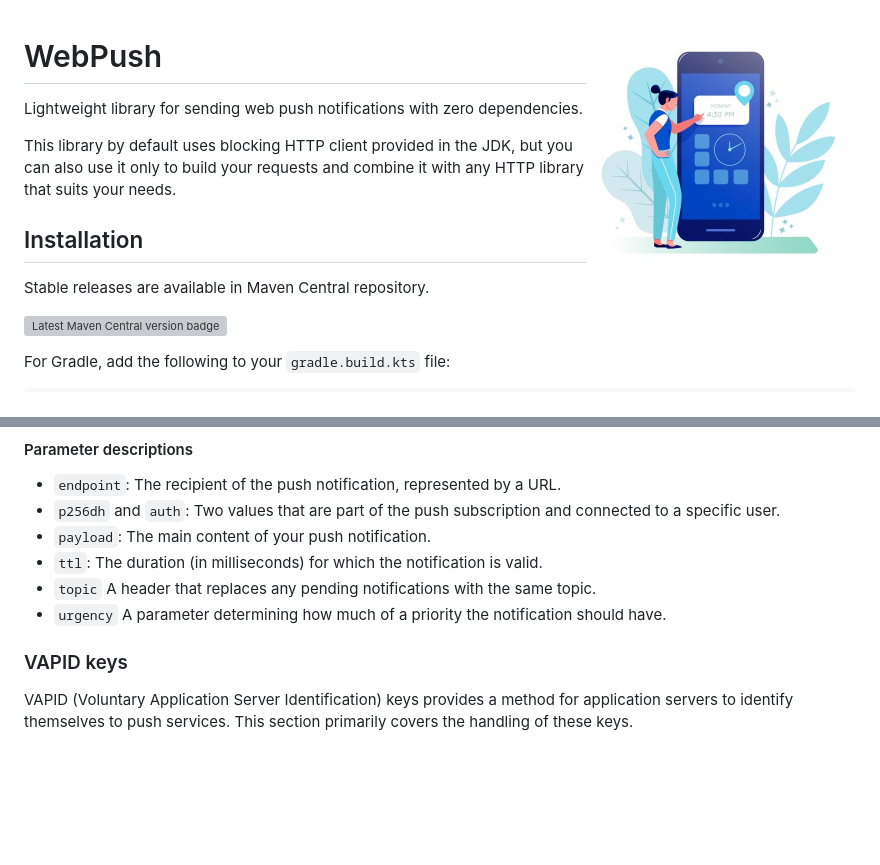
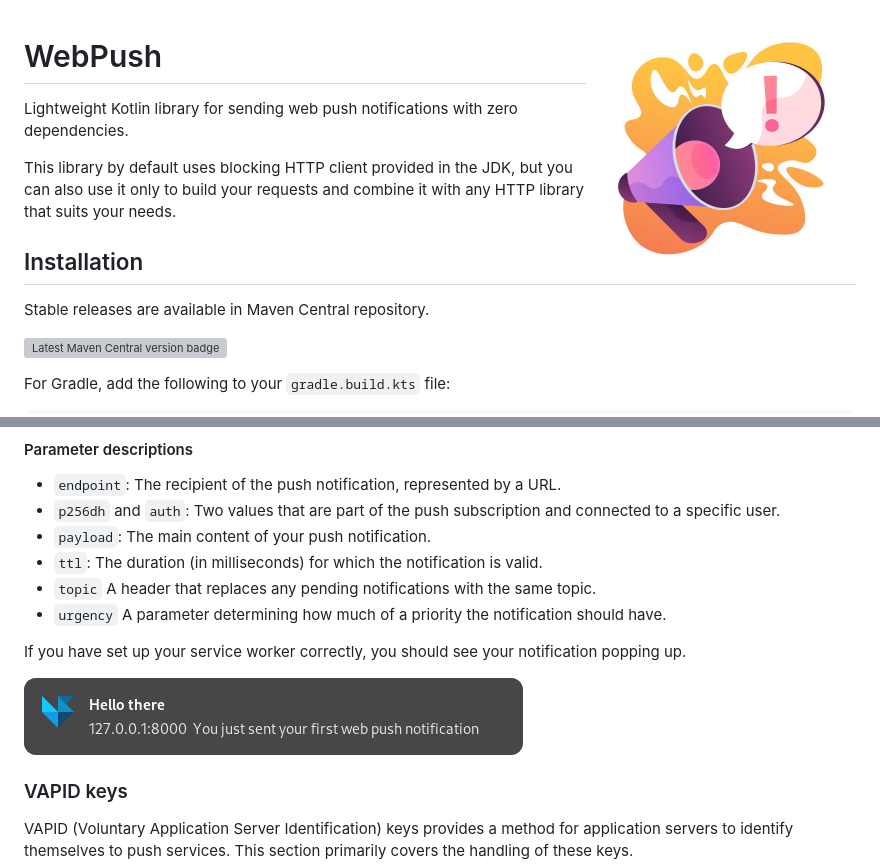
Before and after one commit to interaso/webpush, a Markdown page: README.md, 2 parts joined by grey strips. Rendered like a GitHub page; pictures changed too: docs/illustration.jpg, docs/notification.png (added); blank space fills up the shorter version; grey boxes are pictures that could not be loaded.

Commit message:
Update README with language specification and visual aid
This commit updated README.md to specify that the WebPush library is written in Kotlin for clarity and precision. We also added a notification image to visually enhance the explanation for users setting up their service worker. Lastly, we updated the credit for the README illustration to reflect the actual source.

```diff
--- a/README.md
+++ b/README.md
@@ -2,7 +2,7 @@
 
 # WebPush
 
-Lightweight library for sending web push notifications with zero dependencies.
+Lightweight Kotlin library for sending web push notifications with zero dependencies.
 
 This library by default uses blocking HTTP client provided in the JDK, but you can also use it only to
 build your requests and combine it with any HTTP library that suits your needs.
@@ -67,6 +67,10 @@ pushService.send(
 - `ttl`: The duration (in milliseconds) for which the notification is valid.
 - `topic` A header that replaces any pending notifications with the same topic.
 - `urgency` A parameter determining how much of a priority the notification should have.
+
+If you have set up your service worker correctly, you should see your notification popping up.
+
+![Notification](docs/notification.png)
 
 ### VAPID keys
 
```
Also changed, not shown: other parts of README.md (+1 -1 lines).
